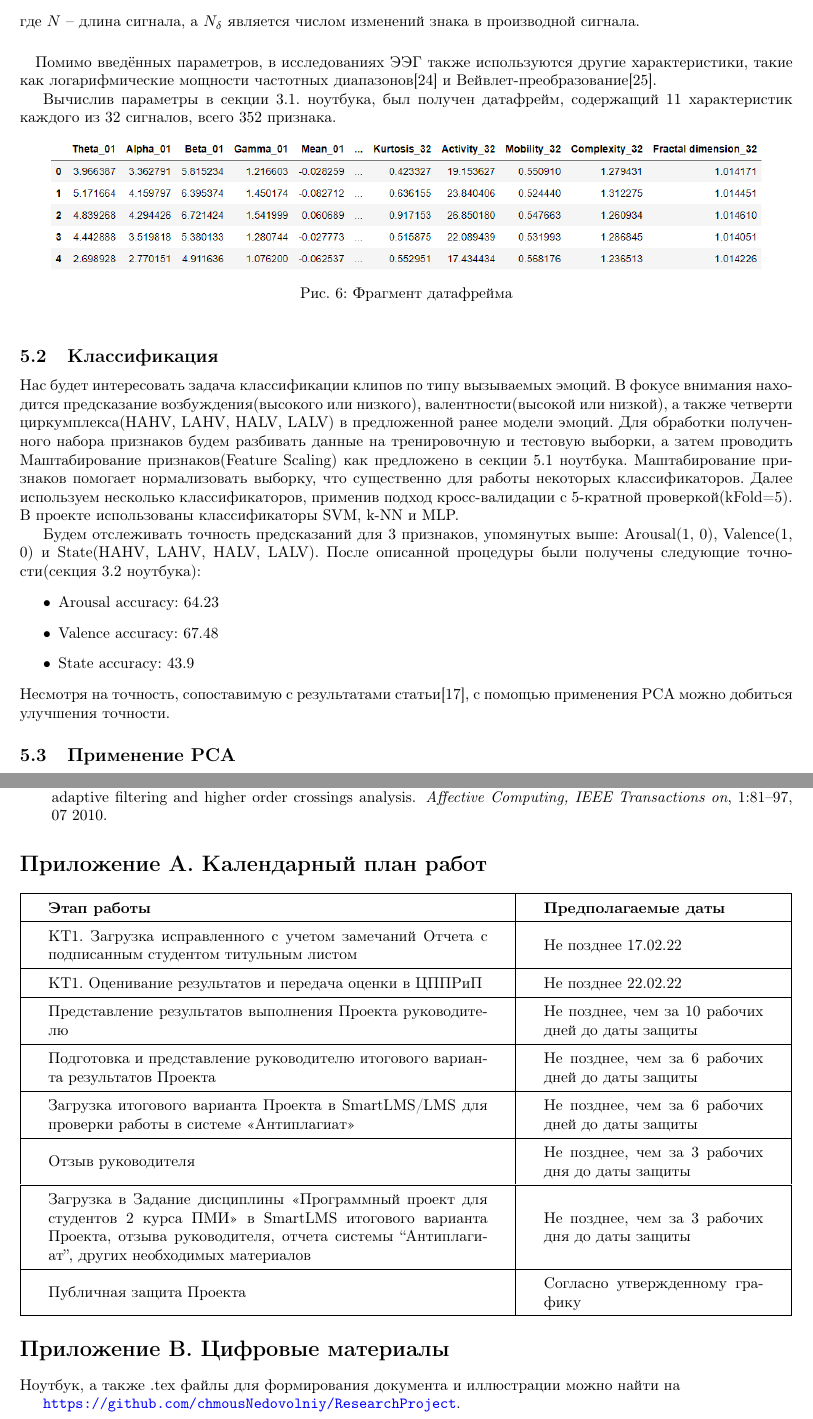
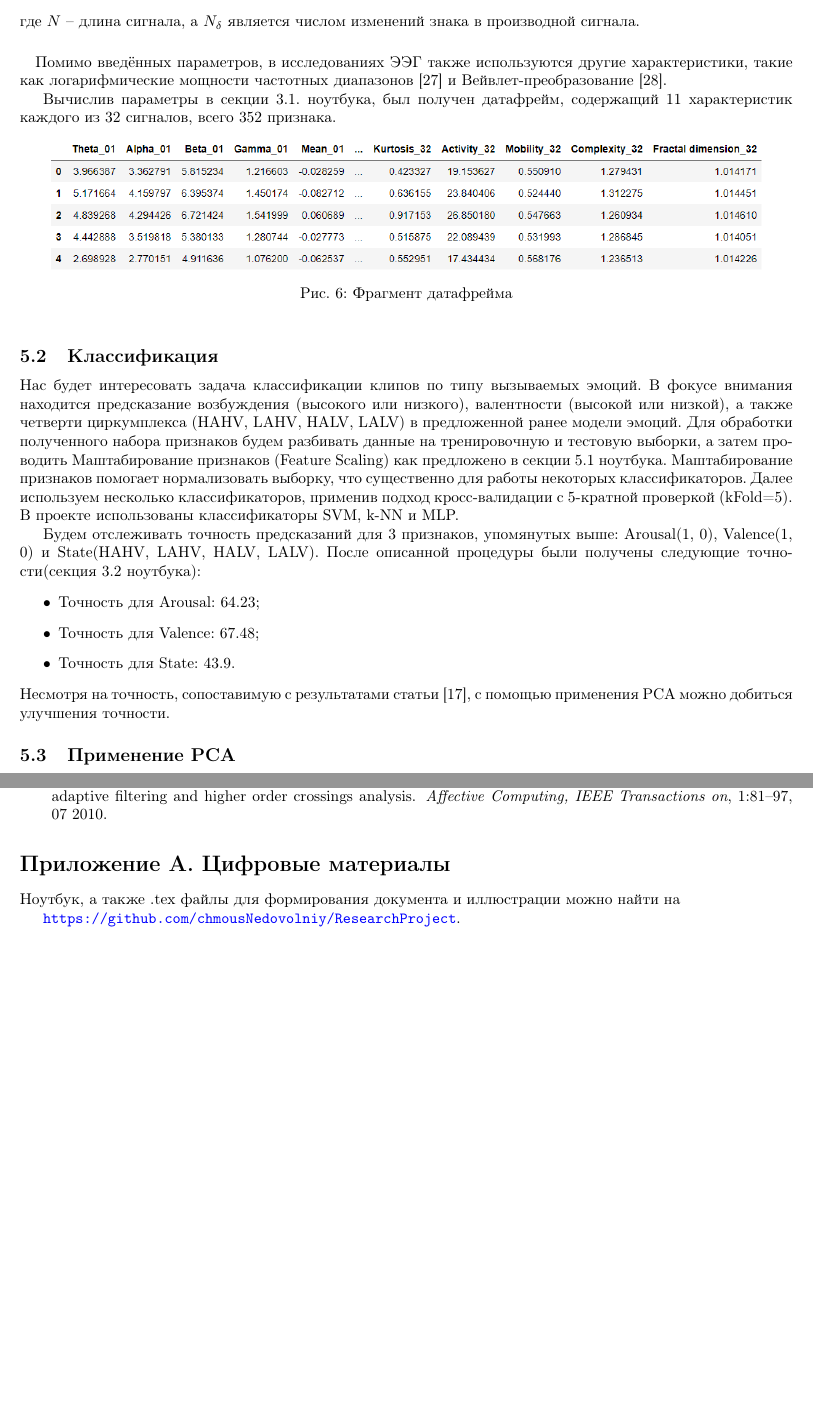
Before and after one commit to chmousNedovolniy/ResearchProject, a LaTeX document (Project.tex): two parts of pages 8 and 11 of 11, joined at a grey line, cut so that both start at the same text, the shorter picture padded with empty space. Compiled offline with pdfLaTeX.

Commit message:
Update Project.tex

```diff
--- a/Project.tex
+++ b/Project.tex
@@ -218,7 +218,7 @@ $$P = \frac{\log_{10}(N)}{\log_{10}(N) +
 \log_{10}(\frac{N}{N+0.4N_{\delta}})}$$
 где $N$ -- длина сигнала, а $N_{\delta}$ является числом изменений знака в производной сигнала.
 
-\paragraph{} Помимо введённых параметров, в исследованиях ЭЭГ также используются другие характеристики, такие как логарифмические мощности частотных диапазонов\cite{Brunner} и Вейвлет-преобразование\cite{Petrantonakis}.
+\paragraph{} Помимо введённых параметров, в исследованиях ЭЭГ также используются другие характеристики, такие как логарифмические мощности частотных диапазонов~\cite{Brunner} и Вейвлет-преобразование~\cite{Petrantonakis}.
 
 Вычислив параметры в секции 3.1. ноутбука, был получен датафрейм, содержащий 11 характеристик каждого из 32 сигналов, всего 352 признака.
 
@@ -229,17 +229,17 @@ $$P = \frac{\log_{10}(N)}{\log_{10}(N) +
 \end{figure}
 
 \subsection{Классификация}
-Нас будет интересовать задача классификации клипов по типу вызываемых эмоций. В фокусе внимания находится предсказание возбуждения(высокого или низкого), валентности(высокой или низкой), а также четверти циркумплекса(HAHV, LAHV, HALV, LALV) в предложенной ранее модели эмоций.
-Для обработки полученного набора признаков будем разбивать данные на тренировочную и тестовую выборки, а затем проводить Маштабирование признаков(Feature Scaling) как предложено в секции 5.1 ноутбука. Маштабирование признаков помогает нормализовать выборку, что существенно для работы некоторых классификаторов. Далее используем несколько классификаторов, применив подход кросс-валидации с 5-кратной проверкой(kFold=5). В проекте использованы классификаторы SVM, k-NN и MLP.
+Нас будет интересовать задача классификации клипов по типу вызываемых эмоций. В фокусе внимания находится предсказание возбуждения (высокого или низкого), валентности (высокой или низкой), а также четверти циркумплекса (HAHV, LAHV, HALV, LALV) в предложенной ранее модели эмоций.
+Для обработки полученного набора признаков будем разбивать данные на тренировочную и тестовую выборки, а затем проводить Маштабирование признаков (Feature Scaling) как предложено в секции 5.1 ноутбука. Маштабирование признаков помогает нормализовать выборку, что существенно для работы некоторых классификаторов. Далее используем несколько классификаторов, применив подход кросс-валидации с 5-кратной проверкой (kFold=5). В проекте использованы классификаторы SVM, k-NN и MLP.
 
 Будем отслеживать точность предсказаний для 3 признаков, упомянутых выше: Arousal(1, 0), Valence(1, 0) и State(HAHV, LAHV, HALV, LALV).
 После описанной процедуры были получены следующие точности(секция 3.2 ноутбука):
 \begin{itemize}
-\item Arousal accuracy: 64.23
-\item Valence accuracy: 67.48
-\item State accuracy: 43.9
+\item Точность для Arousal: 64.23;
+\item Точность для Valence: 67.48;
+\item Точность для State: 43.9.
 \end{itemize}
-Несмотря на точность, сопоставимую с результатами статьи\cite{Atkinson}, с помощью применения PCA можно добиться улучшения точности.
+Несмотря на точность, сопоставимую с результатами статьи~\cite{Atkinson}, с помощью применения PCA можно добиться улучшения точности.
 
 \subsection{Применение PCA}
 Как в предыдущем случае, сначала произведём маштабирование признаков (секция 4.1 ноутбука), так как оно существенно для корректной работы алгоритма PCA. Затем напишем функцию, которая будет использовать PCA с заданным числом компонент(секция 4.2 ноутбука).
@@ -283,34 +283,7 @@ $$P = \frac{\log_{10}(N)}{\log_{10}(N) +
 \bibliographystyle{unsrt}
 \bibliography{bibl}
 
-\section*{Приложение А. Календарный план работ}
-\addcontentsline{toc}{section}{Приложение А. Календарный план работ}
-
-\setlength{\tabcolsep}{18pt}
-\renewcommand{\arraystretch}{1.5}
-\begin{tabular}{|m{10cm}|m{5cm}|}
-    \hline
-    \textbf{Этап работы} & \textbf{Предполагаемые даты}\\
-    \hline
-    КТ1. Загрузка исправленного с учетом замечаний Отчета с подписанным студентом титульным листом & Не позднее 17.02.22\\
-    \hline
-    КТ1. Оценивание результатов и передача оценки в ЦППРиП & Не позднее 22.02.22\\
-    \hline
-    Представление результатов выполнения Проекта руководителю & Не позднее, чем за 10 рабочих дней до даты защиты\\
-    \hline
-    Подготовка и представление руководителю итогового варианта результатов Проекта & Не позднее, чем за 6 рабочих дней до даты защиты\\
-    \hline
-    Загрузка итогового варианта Проекта в SmartLMS/LMS для проверки работы в системе «Антиплагиат» & Не позднее, чем за 6 рабочих дней до даты защиты\\
-    \hline
-    Отзыв руководителя & Не позднее, чем за 3 рабочих дня до даты защиты\\
-    \hline
-    Загрузка в Задание дисциплины «Программный проект для студентов 2 курса ПМИ» в SmartLMS итогового варианта Проекта, отзыва руководителя, отчета системы “Антиплагиат”, других необходимых материалов & Не позднее, чем за 3 рабочих дня до даты защиты\\
-    \hline
-    Публичная защита Проекта & Согласно утвержденному графику\\
-    \hline
-\end{tabular}
-
-\section*{Приложение B. Цифровые материалы}
+\section*{Приложение A. Цифровые материалы}
 Ноутбук, а также .tex файлы для формирования документа и иллюстрации можно найти на
 
 \url{https://github.com/chmousNedovolniy/ResearchProject}.
```
Also changed, not shown: Project.tex (34 more changed lines).
